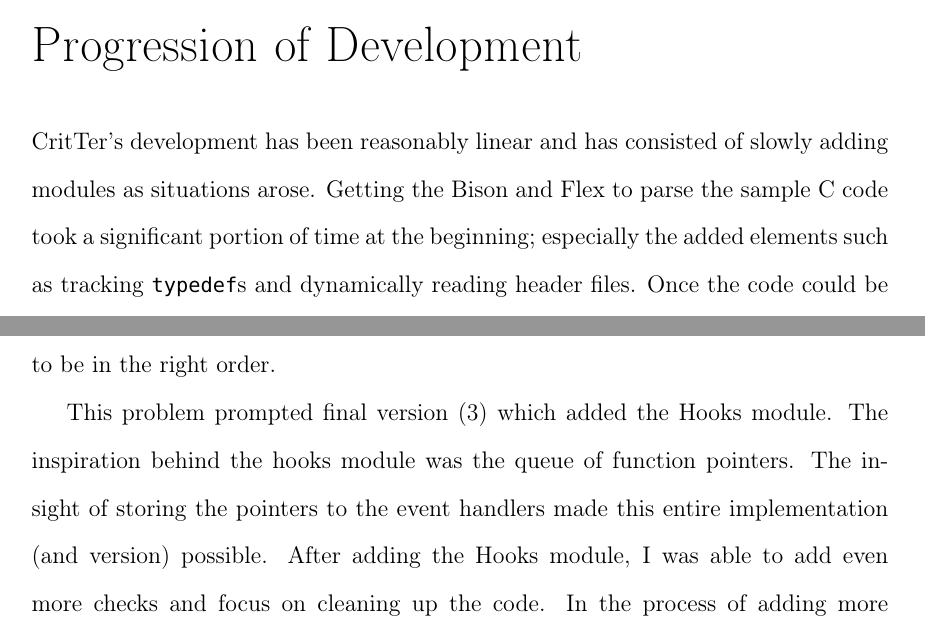
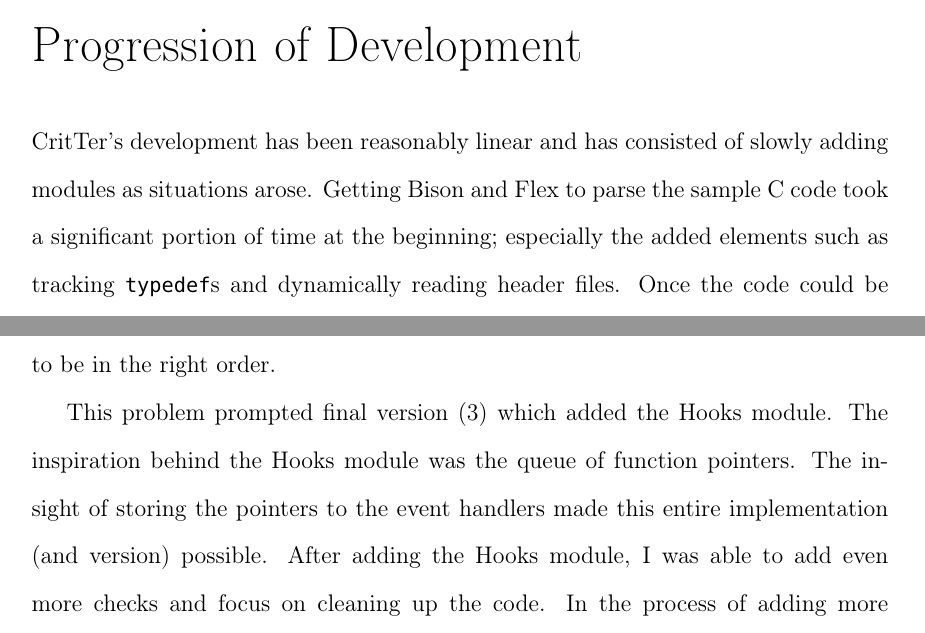
Before and after one commit to esr2/critter, a LaTeX thesis (Thesis.tex): two parts of pages 58 and 59 of 61, joined at a grey line, cut so that both start at the same text. Compiled offline with pdfLaTeX; a missing font is replaced by an installed copy or a similar font.

Commit message:
minimal editing of progression of development

```diff
--- a/Thesis.tex
+++ b/Thesis.tex
@@ -1459,7 +1459,7 @@
 \chapter{Progression of Development}
 
 \programName's development has been reasonably linear and has consisted of slowly adding modules
-as situations arose. Getting the Bison and Flex to parse the sample C code took a significant portion of
+as situations arose. Getting Bison and Flex to parse the sample C code took a significant portion of
 time at the beginning; especially the added elements such as tracking \lstinline{typedef}s and
 dynamically reading header files. Once the code could be read without issue, the next step was to start
 adding some minimal checks.
@@ -1494,7 +1494,7 @@
 into the Sax module were simply not going to be in the right order.
 
 This problem prompted final version (3) which added the Hooks module. The inspiration behind the
-hooks module was the queue of function pointers. The insight of storing the pointers to the event
+Hooks module was the queue of function pointers. The insight of storing the pointers to the event
 handlers made this entire implementation (and version) possible. After adding the Hooks module, I was
 able to add even more checks and focus on cleaning up the code. In the process of adding more checks,
 I decided to store the last called event handler in order to minimize the number of handlers any given
```
